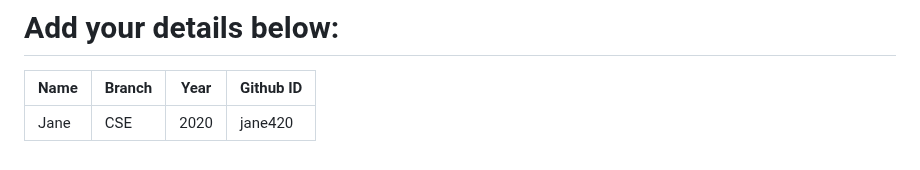
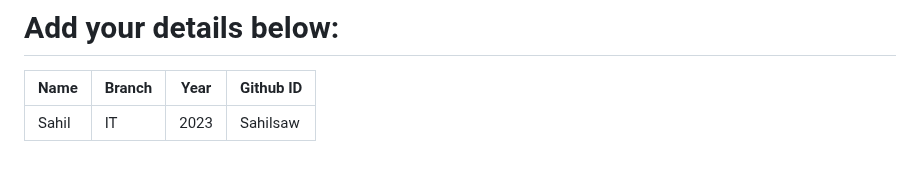
Before and after one commit to narayan954/Acadmica, a Markdown page: README.md, the part around the change. GitHub-like rendering.

Commit message:
1st issue compleated

```diff
--- a/README.md
+++ b/README.md
@@ -129,6 +129,6 @@ git push -u origin <your_branch_name>
 # Add your details below:
 | Name | Branch | Year | Github ID |
 |------|-------|---------|-------------------|
-| Jane | CSE | 2020 | jane420  <!-- placeholder -->
+| Sahil | IT | 2023 | Sahilsaw  <!-- placeholder -->
 
 <!-- add your details in the format above and remove the placeholder-->
```
